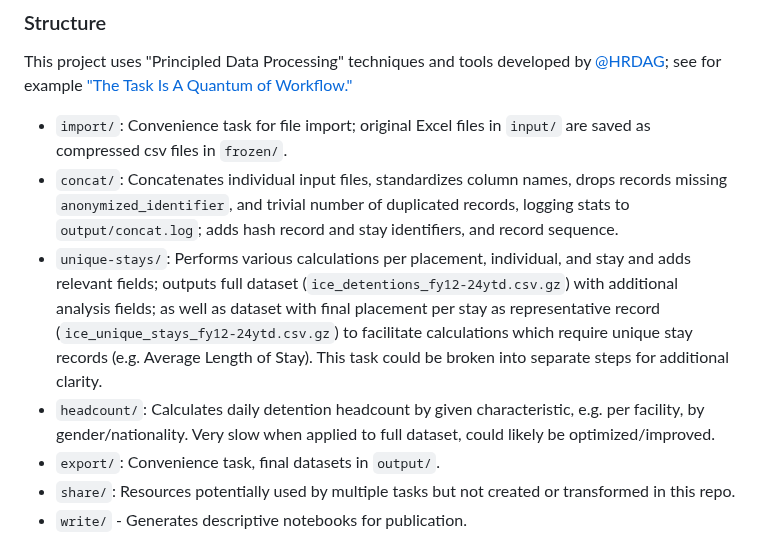
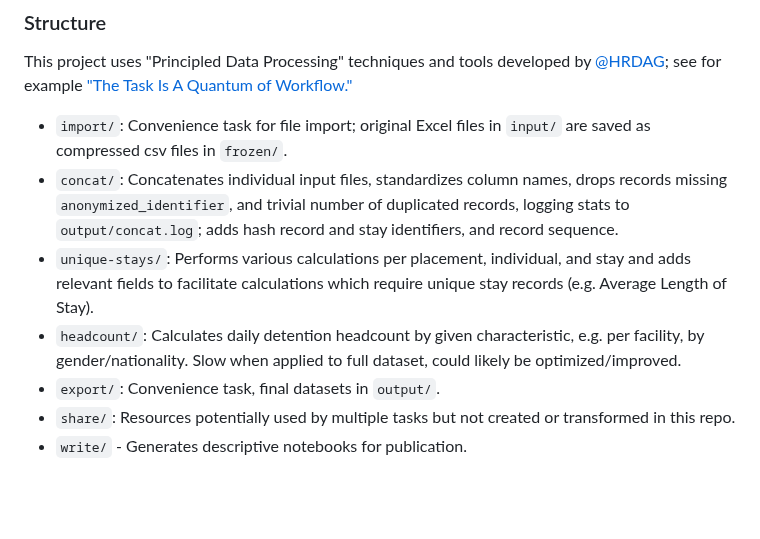
Before and after one commit to UWCHR/ice-detain, a Markdown page: README.md, the part around the change. Drawn GitHub-style; blank space fills up the shorter version.

```diff
--- a/README.md
+++ b/README.md
@@ -25,8 +25,8 @@ This project uses "Principled Data Processing" techniques and tools developed by
 
 - `import/`: Convenience task for file import; original Excel files in `input/` are saved as compressed csv files in `frozen/`.
 - `concat/`: Concatenates individual input files, standardizes column names, drops records missing `anonymized_identifier`, and trivial number of duplicated records, logging stats to `output/concat.log`; adds hash record and stay identifiers, and record sequence.
-- `unique-stays/`: Performs various calculations per placement, individual, and stay and adds relevant fields; outputs full dataset (`ice_detentions_fy12-24ytd.csv.gz`) with additional analysis fields; as well as dataset with final placement per stay as representative record (`ice_unique_stays_fy12-24ytd.csv.gz`) to facilitate calculations which require unique stay records (e.g. Average Length of Stay). This task could be broken into separate steps for additional clarity.
-- `headcount/`: Calculates daily detention headcount by given characteristic, e.g. per facility, by gender/nationality. Very slow when applied to full dataset, could likely be optimized/improved.
+- `unique-stays/`: Performs various calculations per placement, individual, and stay and adds relevant fields to facilitate calculations which require unique stay records (e.g. Average Length of Stay).
+- `headcount/`: Calculates daily detention headcount by given characteristic, e.g. per facility, by gender/nationality. Slow when applied to full dataset, could likely be optimized/improved.
 - `export/`: Convenience task, final datasets in `output/`.
 - `share/`: Resources potentially used by multiple tasks but not created or transformed in this repo.
 - `write/` - Generates descriptive notebooks for publication.
```
